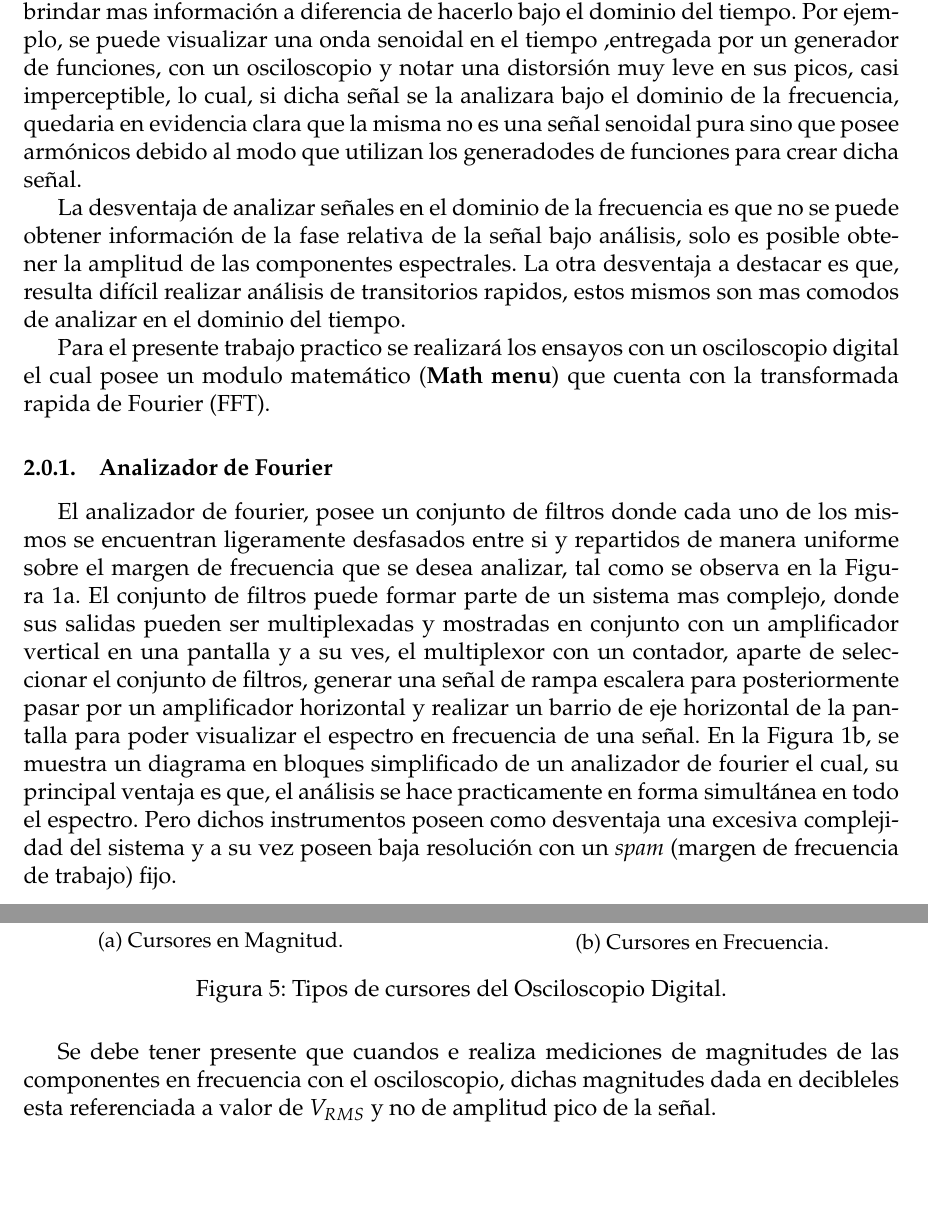
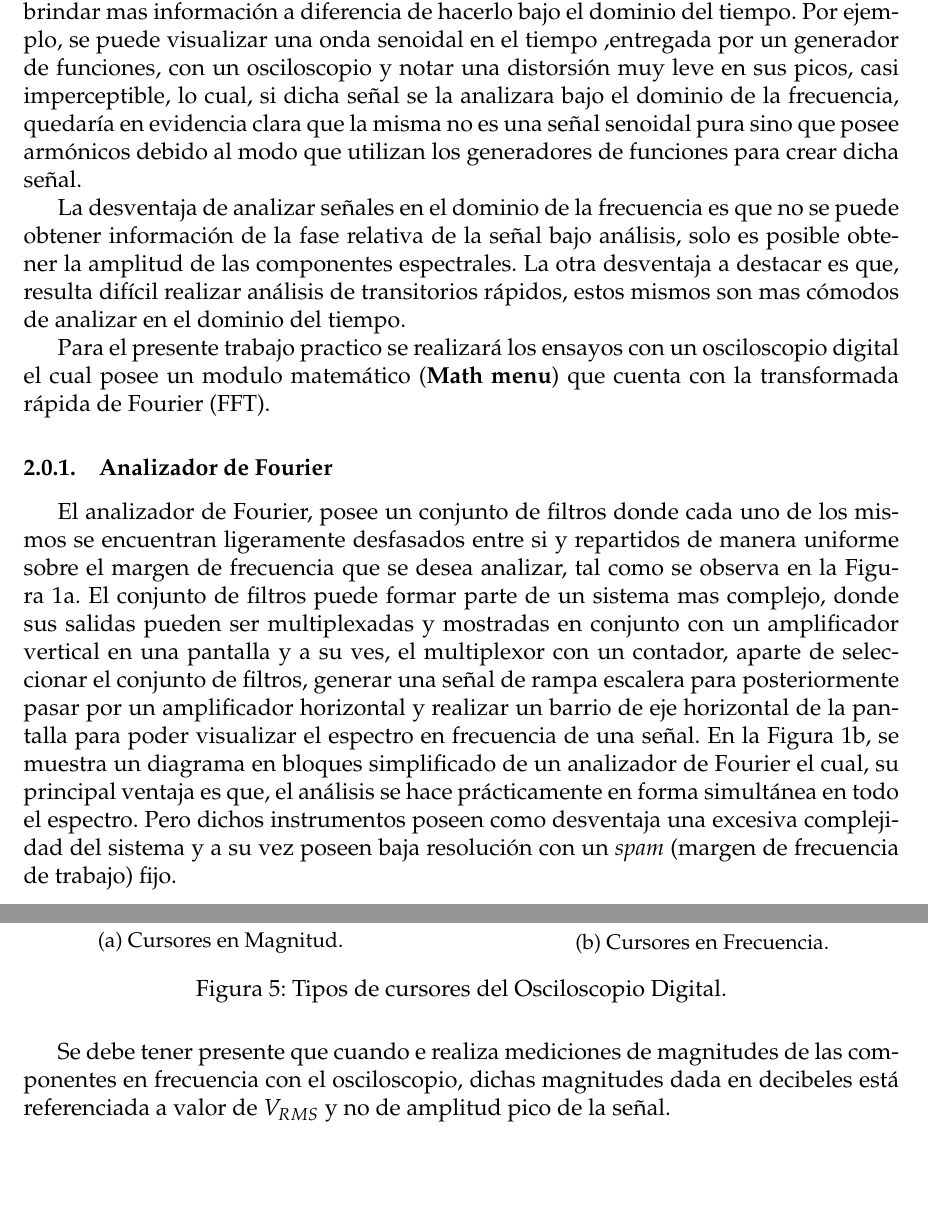
Before and after one commit to sebascarmar/TP11_ME1_OsciloscopiosDigitales, a LaTeX document (main.tex, which reads Secciones/MarcoTeorico.tex, Secciones/Subsecciones/0_0AnalisadorDeFourier.tex, Secciones/Subsecciones/0_1FFTenOscilDigitales.tex): two parts of pages 4 and 8 of 40, joined at a grey line, cut so that both start at the same text. Compiled offline with pdfLaTeX.

Commit message:
Correcciones del corrector ortográfico

```diff
--- a/Secciones/MarcoTeorico.tex
+++ b/Secciones/MarcoTeorico.tex
@@ -5,19 +5,19 @@
     Por ejemplo, se puede visualizar una onda senoidal en el tiempo ,entregada
     por un generador de funciones, con un osciloscopio y notar una distorsión muy leve
     en sus picos, casi imperceptible, lo cual, si dicha señal se la analizara bajo el
-    dominio de la frecuencia, quedaria en evidencia clara que la misma no es una señal
-    senoidal pura sino que posee armónicos debido al modo que utilizan los generadodes
+    dominio de la frecuencia, quedaría en evidencia clara que la misma no es una señal
+    senoidal pura sino que posee armónicos debido al modo que utilizan los generadores
     de funciones para crear dicha señal.
 
     La desventaja de analizar señales en el
     dominio de la frecuencia es que no se puede obtener información de la fase relativa de
     la señal bajo análisis, solo es posible obtener la amplitud de las componentes
     espectrales. La otra desventaja a destacar es que, resulta difícil realizar análisis de
-    transitorios rapidos, estos mismos son mas comodos de analizar en el dominio del tiempo.
+    transitorios rápidos, estos mismos son mas cómodos de analizar en el dominio del tiempo.
 
     Para el presente trabajo practico se realizará los ensayos con un osciloscopio digital
     el cual posee un modulo matemático (\textbf{Math menu}) que cuenta con la transformada
-    rapida de Fourier (FFT).
+    rápida de Fourier (FFT).
 
     \input{Secciones/Subsecciones/0_0AnalisadorDeFourier.tex}
     \input{Secciones/Subsecciones/0_1FFTenOscilDigitales.tex}
--- a/Secciones/Subsecciones/0_0AnalisadorDeFourier.tex
+++ b/Secciones/Subsecciones/0_0AnalisadorDeFourier.tex
@@ -1,6 +1,6 @@
 \subsubsection{Analizador de Fourier }
 
-    El analizador de fourier, posee un conjunto de filtros donde cada uno de los
+    El analizador de Fourier, posee un conjunto de filtros donde cada uno de los
     mismos se encuentran ligeramente desfasados entre si y repartidos de manera
     uniforme sobre el margen de frecuencia que se desea analizar, tal como se observa
     en la Figura~\ref{fig:EsqInicialFourier}. El conjunto de filtros puede formar
@@ -11,8 +11,8 @@
     amplificador horizontal y realizar un barrio de eje horizontal de la pantalla
     para poder visualizar el espectro en frecuencia de una señal. En la
     Figura~\ref{fig:EsqAnalizadorDeFourierBasico}, se muestra un diagrama en bloques
-    simplificado de un analizador de fourier el cual, su principal
-    ventaja es que, el análisis se hace practicamente en forma simultánea en todo
+    simplificado de un analizador de Fourier el cual, su principal
+    ventaja es que, el análisis se hace prácticamente en forma simultánea en todo
     el espectro. Pero dichos instrumentos poseen como desventaja una excesiva
     complejidad del sistema y a su vez poseen baja resolución con un \textit{spam}
     (margen de frecuencia de trabajo) fijo.
--- a/Secciones/Subsecciones/0_1FFTenOscilDigitales.tex
+++ b/Secciones/Subsecciones/0_1FFTenOscilDigitales.tex
@@ -96,6 +96,6 @@
                 \label{fig:CursorTipos}
             \end{figure}
 
-        Se debe tener presente que cuandos e realiza mediciones de magnitudes de las
+        Se debe tener presente que cuando e realiza mediciones de magnitudes de las
         componentes en frecuencia con el osciloscopio, dichas magnitudes dada en
-        decibleles esta referenciada a valor de \(V_{RMS}\) y no de amplitud pico de la señal.
+        decibeles está referenciada a valor de \(V_{RMS}\) y no de amplitud pico de la señal.
```
Also changed, not shown: Secciones/Subsecciones/0_0AnalisadorDeFourier.tex (2 more changed lines), Secciones/Subsecciones/0_1FFTenOscilDigitales.tex (8 more changed lines).
